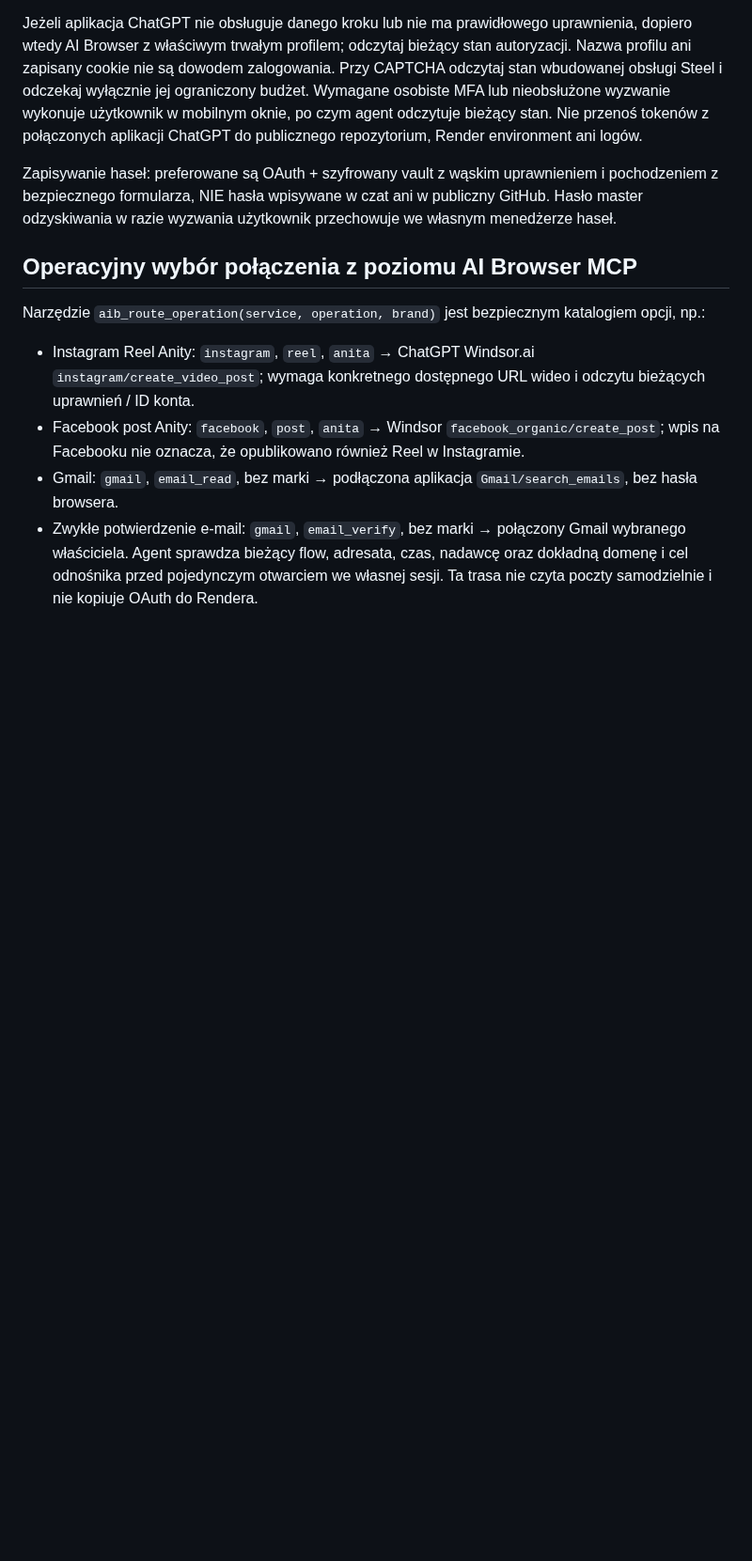
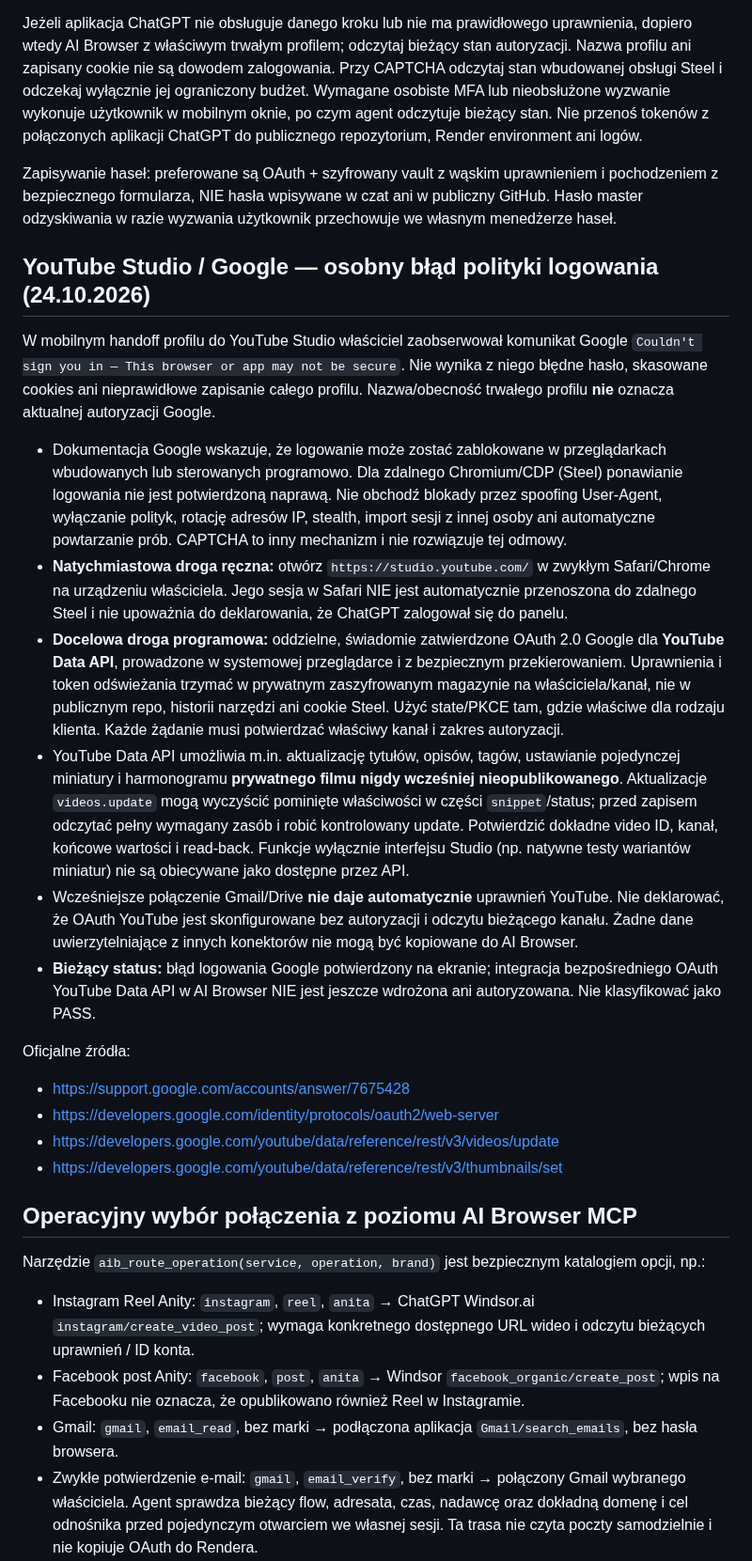
Before and after one commit to napieraj2018-arch/Watcher-15, a Markdown page: docs/CONNECTED_SERVICES.md, the part around the change. Shown at 94% size. Rendered like a GitHub page; blank space fills up the shorter version.

Commit message:
Document Google-blocked YouTube sign-in and compliant OAuth/API fallback

```diff
--- a/docs/CONNECTED_SERVICES.md
+++ b/docs/CONNECTED_SERVICES.md
@@ -51,6 +51,52 @@ uprawnieniem i pochodzeniem z bezpiecznego formularza, NIE hasła
 wpisywane w czat ani w publiczny GitHub. Hasło master odzyskiwania
 w razie wyzwania użytkownik przechowuje we własnym menedżerze haseł.
 
+
+## YouTube Studio / Google — osobny błąd polityki logowania (24.10.2026)
+
+W mobilnym handoff profilu do YouTube Studio właściciel zaobserwował komunikat Google
+`Couldn't sign you in — This browser or app may not be secure`. Nie wynika z niego
+błędne hasło, skasowane cookies ani nieprawidłowe zapisanie całego profilu.
+Nazwa/obecność trwałego profilu **nie** oznacza aktualnej autoryzacji Google.
+
+- Dokumentacja Google wskazuje, że logowanie może zostać zablokowane w
+  przeglądarkach wbudowanych lub sterowanych programowo. Dla zdalnego
+  Chromium/CDP (Steel) ponawianie logowania nie jest potwierdzoną naprawą.
+  Nie obchodź blokady przez spoofing User-Agent, wyłączanie polityk, rotację
+  adresów IP, stealth, import sesji z innej osoby ani automatyczne powtarzanie
+  prób. CAPTCHA to inny mechanizm i nie rozwiązuje tej odmowy.
+- **Natychmiastowa droga ręczna:** otwórz `https://studio.youtube.com/`
+  w zwykłym Safari/Chrome na urządzeniu właściciela. Jego sesja w Safari
+  NIE jest automatycznie przenoszona do zdalnego Steel i nie upoważnia
+  do deklarowania, że ChatGPT zalogował się do panelu.
+- **Docelowa droga programowa:** oddzielne, świadomie zatwierdzone OAuth 2.0
+  Google dla **YouTube Data API**, prowadzone w systemowej przeglądarce
+  i z bezpiecznym przekierowaniem. Uprawnienia i token odświeżania trzymać
+  w prywatnym zaszyfrowanym magazynie na właściciela/kanał, nie w
+  publicznym repo, historii narzędzi ani cookie Steel. Użyć state/PKCE
+  tam, gdzie właściwe dla rodzaju klienta. Każde żądanie musi potwierdzać
+  właściwy kanał i zakres autoryzacji.
+- YouTube Data API umożliwia m.in. aktualizację tytułów, opisów, tagów,
+  ustawianie pojedynczej miniatury i harmonogramu **prywatnego filmu
+  nigdy wcześniej nieopublikowanego**. Aktualizacje `videos.update`
+  mogą wyczyścić pominięte właściwości w części `snippet`/status; przed
+  zapisem odczytać pełny wymagany zasób i robić kontrolowany update.
+  Potwierdzić dokładne video ID, kanał, końcowe wartości i read-back.
+  Funkcje wyłącznie interfejsu Studio (np. natywne testy wariantów miniatur)
+  nie są obiecywane jako dostępne przez API.
+- Wcześniejsze połączenie Gmail/Drive **nie daje automatycznie** uprawnień
+  YouTube. Nie deklarować, że OAuth YouTube jest skonfigurowane bez
+  autoryzacji i odczytu bieżącego kanału. Żadne dane uwierzytelniające
+  z innych konektorów nie mogą być kopiowane do AI Browser.
+- **Bieżący status:** błąd logowania Google potwierdzony na ekranie;
+  integracja bezpośredniego OAuth YouTube Data API w AI Browser NIE
+  jest jeszcze wdrożona ani autoryzowana. Nie klasyfikować jako PASS.
+
+Oficjalne źródła:
+- https://support.google.com/accounts/answer/7675428
+- https://developers.google.com/identity/protocols/oauth2/web-server
+- https://developers.google.com/youtube/data/reference/rest/v3/videos/update
+- https://developers.google.com/youtube/data/reference/rest/v3/thumbnails/set
 
 ## Operacyjny wybór połączenia z poziomu AI Browser MCP
 
```
